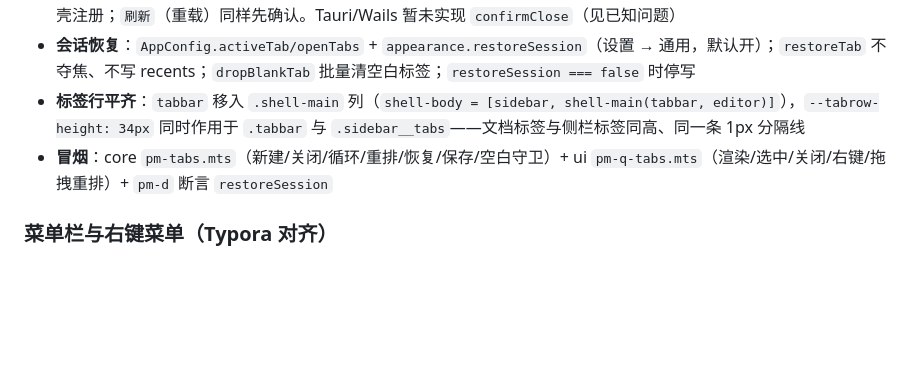
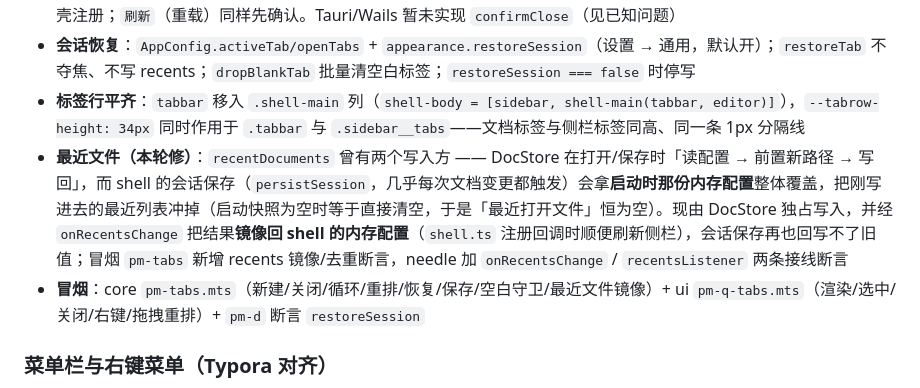
Before and after one commit to KnightBlood/MarkUp, a Markdown page: artifacts/README.md, the part around the change. Rendered like a GitHub page; blank space fills up the shorter version.

Commit message:
fix(ui): 最近打开文件恒为空
recentDocuments 有两个写入方：DocStore 打开/保存时读配置→前置→写回，
而 shell 的会话保存（persistSession）拿启动时的内存副本整体覆盖配置，
把刚写入的列表冲掉（启动快照为空时即清空）。
改为 DocStore 独占写入 + onRecentsChange 镜像回 shell 内存配置并刷新侧栏；
pm-tabs 增 recents 镜像断言，needle 增两条接线断言。

```diff
--- a/artifacts/README.md
+++ b/artifacts/README.md
@@ -123,7 +123,8 @@
 - **关闭窗口（本轮修）**：此前脏文档时窗口**关不掉**——`beforeunload` 在 Electron 家族 webview 里不会弹确认框，只会**静默取消关闭**（web 才弹浏览器原生框）。现改为：`host.window.confirmClose` 存在的壳（Electron）由主进程拦截 `close` → 发 `close-request` 事件 → 渲染层弹应用内对话框（`保存并关闭 / 直接关闭 / 取消`，有未命名文档时退化为 `直接关闭 / 取消` 并在文案里点明）→ 用户决定后 `confirmClose()` 真正关窗；`beforeunload` 仅在没有原生窗口的 **web** 壳注册；`刷新`（重载）同样先确认。Tauri/Wails 暂未实现 `confirmClose`（见已知问题）
 - **会话恢复**：`AppConfig.activeTab/openTabs` + `appearance.restoreSession`（设置 → 通用，默认开）；`restoreTab` 不夺焦、不写 recents；`dropBlankTab` 批量清空白标签；`restoreSession === false` 时停写
 - **标签行平齐**：`tabbar` 移入 `.shell-main` 列（`shell-body = [sidebar, shell-main(tabbar, editor)]`），`--tabrow-height: 34px` 同时作用于 `.tabbar` 与 `.sidebar__tabs`——文档标签与侧栏标签同高、同一条 1px 分隔线
-- **冒烟**：core `pm-tabs.mts`（新建/关闭/循环/重排/恢复/保存/空白守卫）+ ui `pm-q-tabs.mts`（渲染/选中/关闭/右键/拖拽重排）+ `pm-d` 断言 `restoreSession`
+- **最近文件（本轮修）**：`recentDocuments` 曾有两个写入方 —— DocStore 在打开/保存时「读配置 → 前置新路径 → 写回」，而 shell 的会话保存（`persistSession`，几乎每次文档变更都触发）会拿**启动时那份内存配置**整体覆盖，把刚写进去的最近列表冲掉（启动快照为空时等于直接清空，于是「最近打开文件」恒为空）。现由 DocStore 独占写入，并经 `onRecentsChange` 把结果**镜像回 shell 的内存配置**（`shell.ts` 注册回调时顺便刷新侧栏），会话保存再也回写不了旧值；冒烟 `pm-tabs` 新增 recents 镜像/去重断言，needle 加 `onRecentsChange` / `recentsListener` 两条接线断言
+- **冒烟**：core `pm-tabs.mts`（新建/关闭/循环/重排/恢复/保存/空白守卫/最近文件镜像）+ ui `pm-q-tabs.mts`（渲染/选中/关闭/右键/拖拽重排）+ `pm-d` 断言 `restoreSession`
 
 ### 菜单栏与右键菜单（Typora 对齐）
 - **菜单栏**（`packages/ui/src/ui/menuBar.ts`）：应用内 **7 节「文件 / 编辑 / 段落 / 格式 / 插入 / 视图 / 帮助」** 直接由 `menu.json` 数据驱动（`MENU_TEMPLATE` + `menuCommandIds()`），让没有系统菜单的 web 壳也拿到完整命令面；四种条目全部入行——命令（标签 + registry 快捷键，用户改绑实时反映）/ 复选（`file.autoSave`，状态由 `isChecked` 提供，点击跑 on/off 命令）/ 宿主动作（quit/reload，缺 handler 即禁用）/ 分隔符；下拉复用 contextMenu 基元（flyout、Escape、视口钳制、240ms hover 宽限全免费）；已开菜单时 hover 其他节直接切换（`pointerdown` 先记 `pressed`，规避「菜单外部点击先关、click 再开」的竞态）
```
